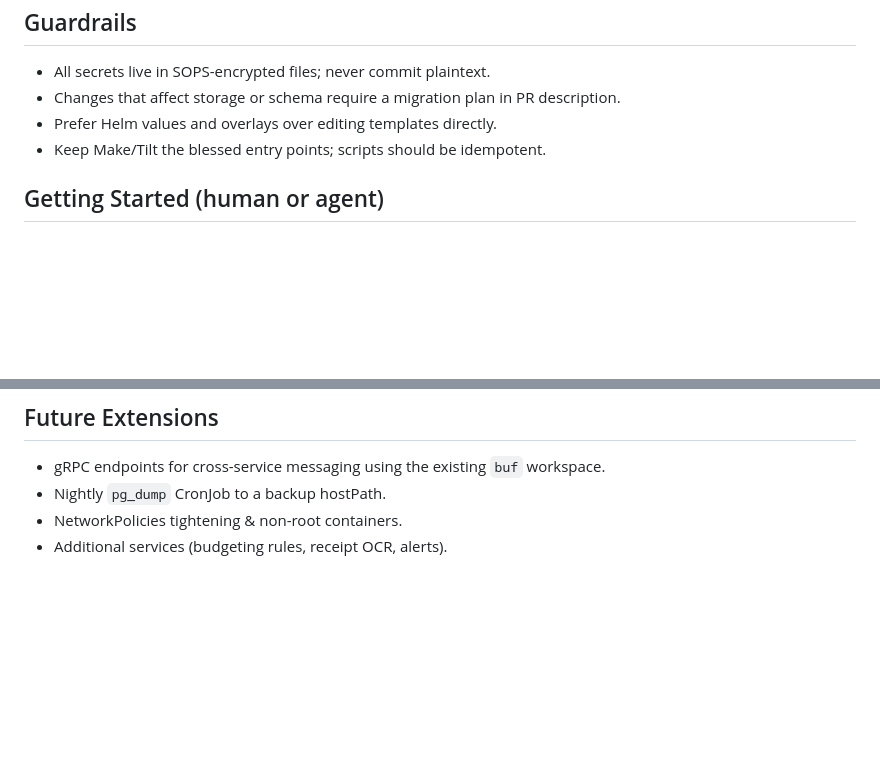
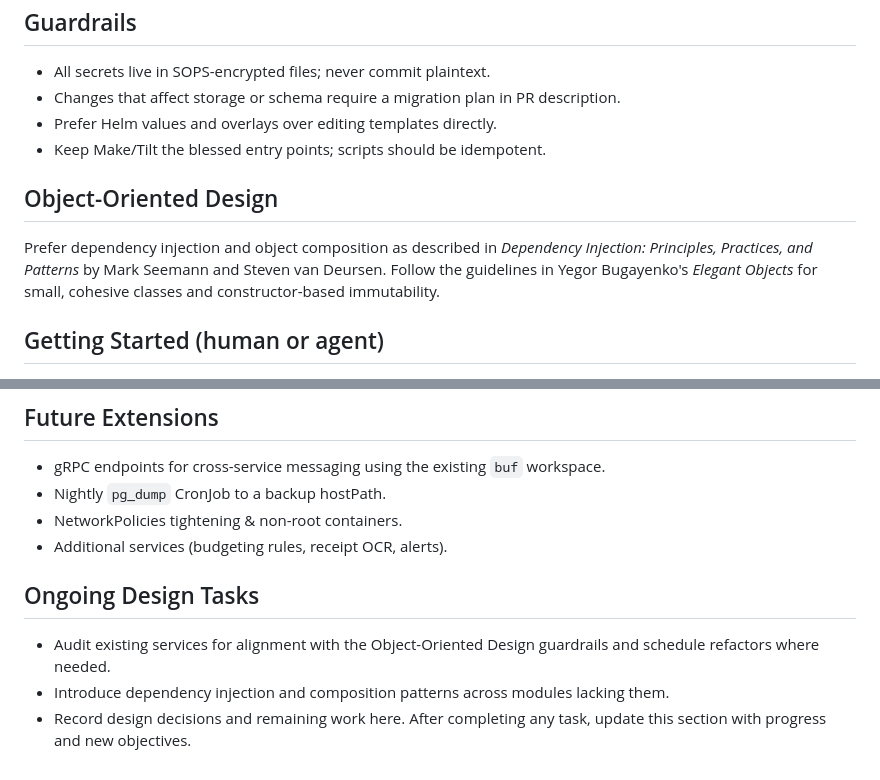
Before and after one commit to kjd404/local, a Markdown page: AGENTS.md, 2 parts joined by grey strips. GitHub-like rendering; blank space fills up the shorter version.

Commit message:
docs: track ongoing design tasks (#46)

```diff
--- a/AGENTS.md
+++ b/AGENTS.md
@@ -63,6 +63,13 @@ This repo uses a lightweight, role-based workflow to keep changes coherent and s
 - Prefer Helm values and overlays over editing templates directly.
 - Keep Make/Tilt the blessed entry points; scripts should be idempotent.
 
+## Object-Oriented Design
+
+Prefer dependency injection and object composition as described in
+*Dependency Injection: Principles, Practices, and Patterns* by Mark Seemann and Steven van Deursen.
+Follow the guidelines in Yegor Bugayenko's *Elegant Objects* for small, cohesive classes
+and constructor-based immutability.
+
 ## Getting Started (human or agent)
 1. `make cluster-up && make deps && make install-core`
 2. `make build-app && make deploy`
@@ -82,3 +89,8 @@ This repo uses a lightweight, role-based workflow to keep changes coherent and s
 - Nightly `pg_dump` CronJob to a backup hostPath.
 - NetworkPolicies tightening & non-root containers.
 - Additional services (budgeting rules, receipt OCR, alerts).
+
+## Ongoing Design Tasks
+- Audit existing services for alignment with the Object-Oriented Design guardrails and schedule refactors where needed.
+- Introduce dependency injection and composition patterns across modules lacking them.
+- Record design decisions and remaining work here. After completing any task, update this section with progress and new objectives.
```
